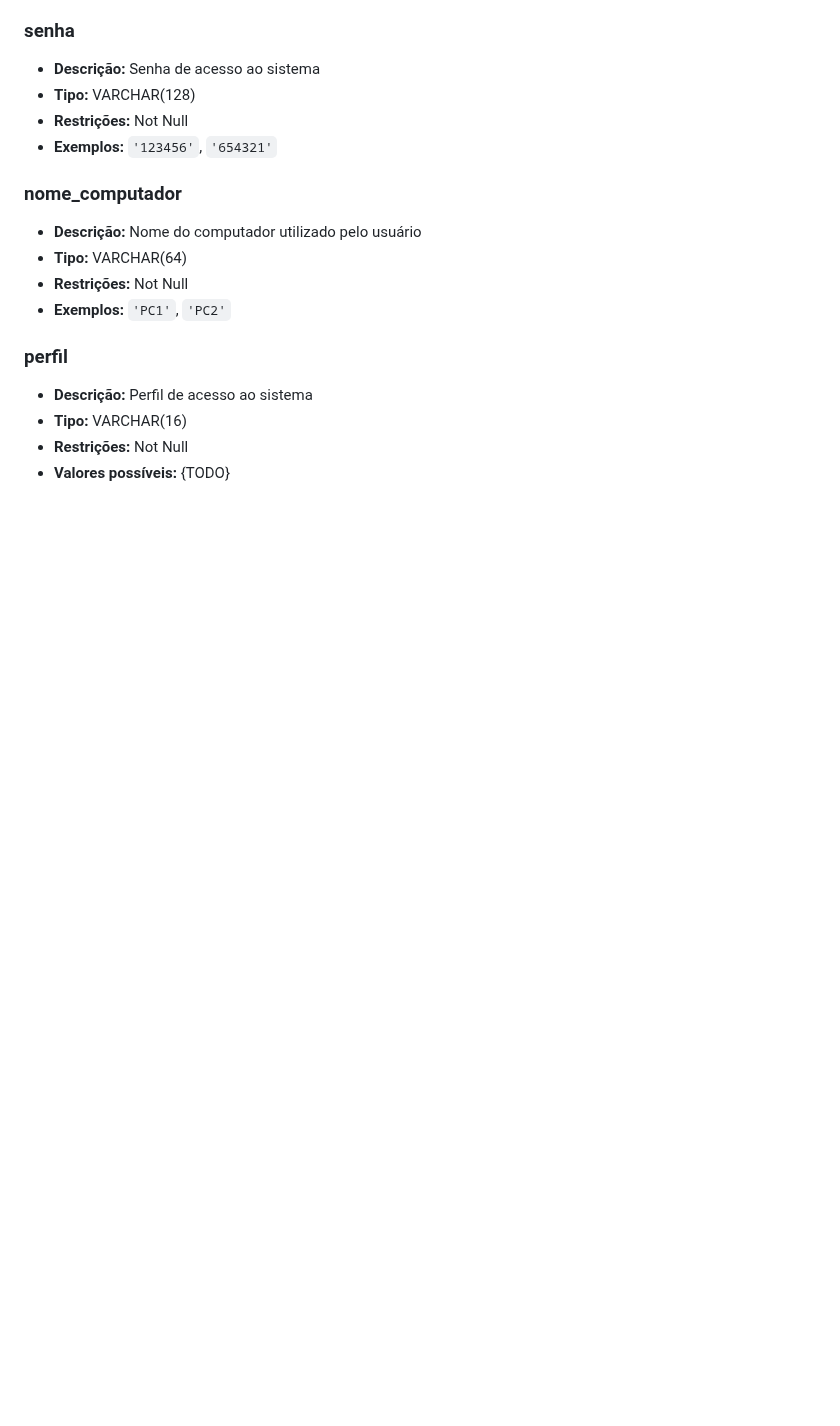
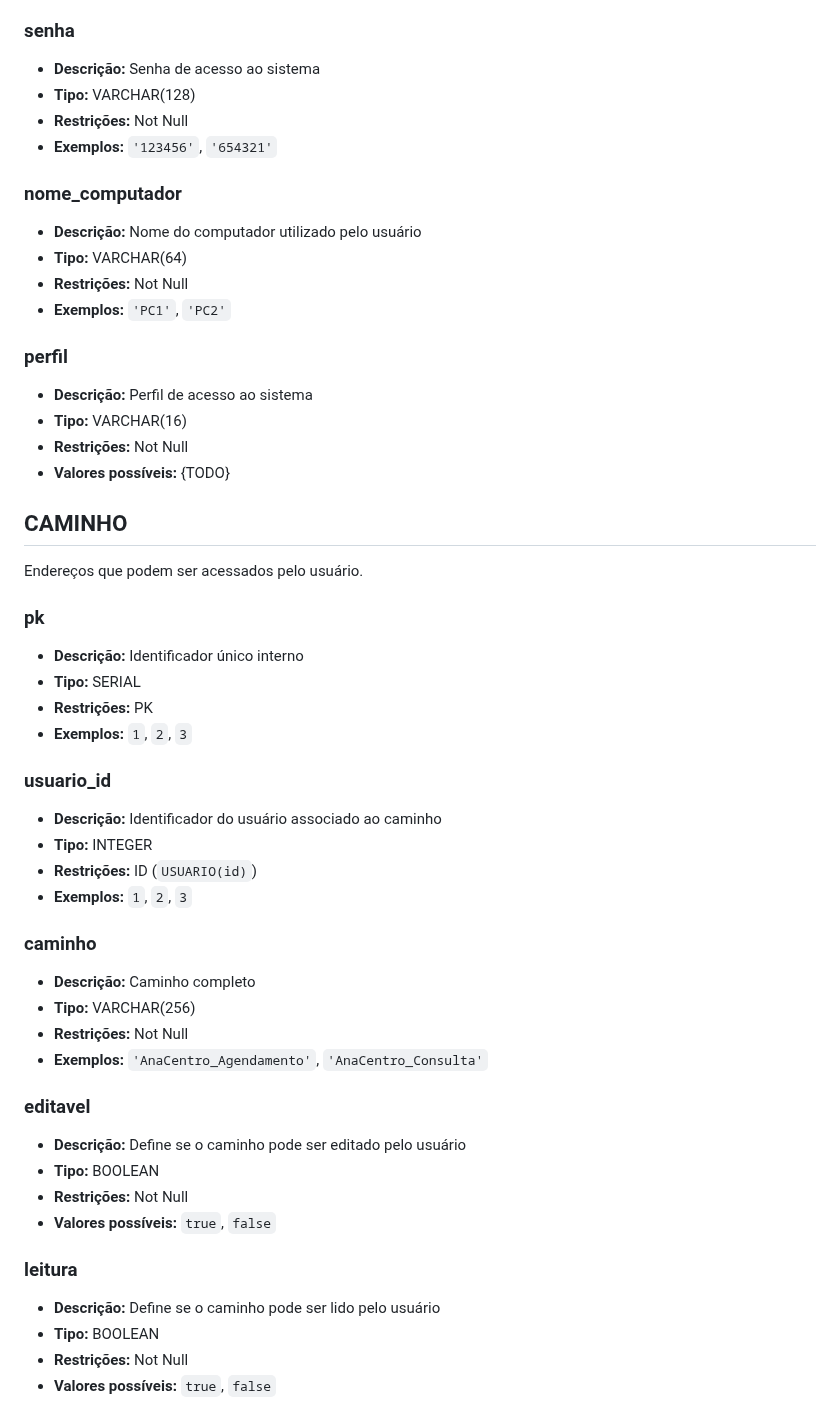
Before and after one commit to therapies-love-kids/modulo-avaliacao, a Markdown page: docs/md/dicionario-bd.md, the part around the change. GitHub-like rendering; blank space fills up the shorter version.

Commit message:
ADD: Tabela 'CAMINHO' em 'dicionario-db.md'

```diff
--- a/docs/md/dicionario-bd.md
+++ b/docs/md/dicionario-bd.md
@@ -955,3 +955,42 @@ Armazena credenciais e perfis de acesso ao sistema para colaboradores.
 - **Tipo:** VARCHAR(16)
 - **Restrições:** Not Null
 - **Valores possíveis:** {TODO}
+
+## CAMINHO
+
+Endereços que podem ser acessados pelo usuário.
+
+### pk
+
+- **Descrição:** Identificador único interno
+- **Tipo:** SERIAL
+- **Restrições:** PK
+- **Exemplos:** `1`, `2`, `3`
+
+### usuario_id
+
+- **Descrição:** Identificador do usuário associado ao caminho
+- **Tipo:** INTEGER
+- **Restrições:** ID (`USUARIO(id)`)
+- **Exemplos:** `1`, `2`, `3`
+
+### caminho
+
+- **Descrição:** Caminho completo
+- **Tipo:** VARCHAR(256)
+- **Restrições:** Not Null
+- **Exemplos:** `'AnaCentro_Agendamento'`, `'AnaCentro_Consulta'`
+
+### editavel
+
+- **Descrição:** Define se o caminho pode ser editado pelo usuário
+- **Tipo:** BOOLEAN
+- **Restrições:** Not Null
+- **Valores possíveis:** `true`, `false`
+
+### leitura
+
+- **Descrição:** Define se o caminho pode ser lido pelo usuário
+- **Tipo:** BOOLEAN
+- **Restrições:** Not Null
+- **Valores possíveis:** `true`, `false`
```
